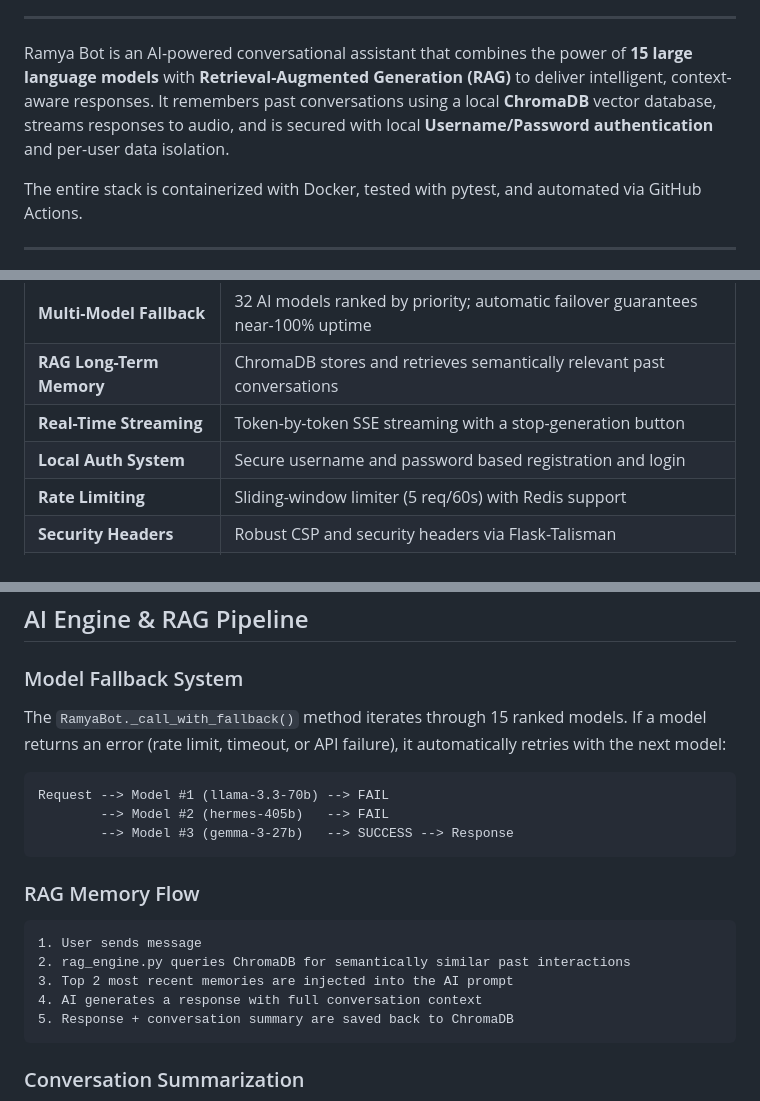
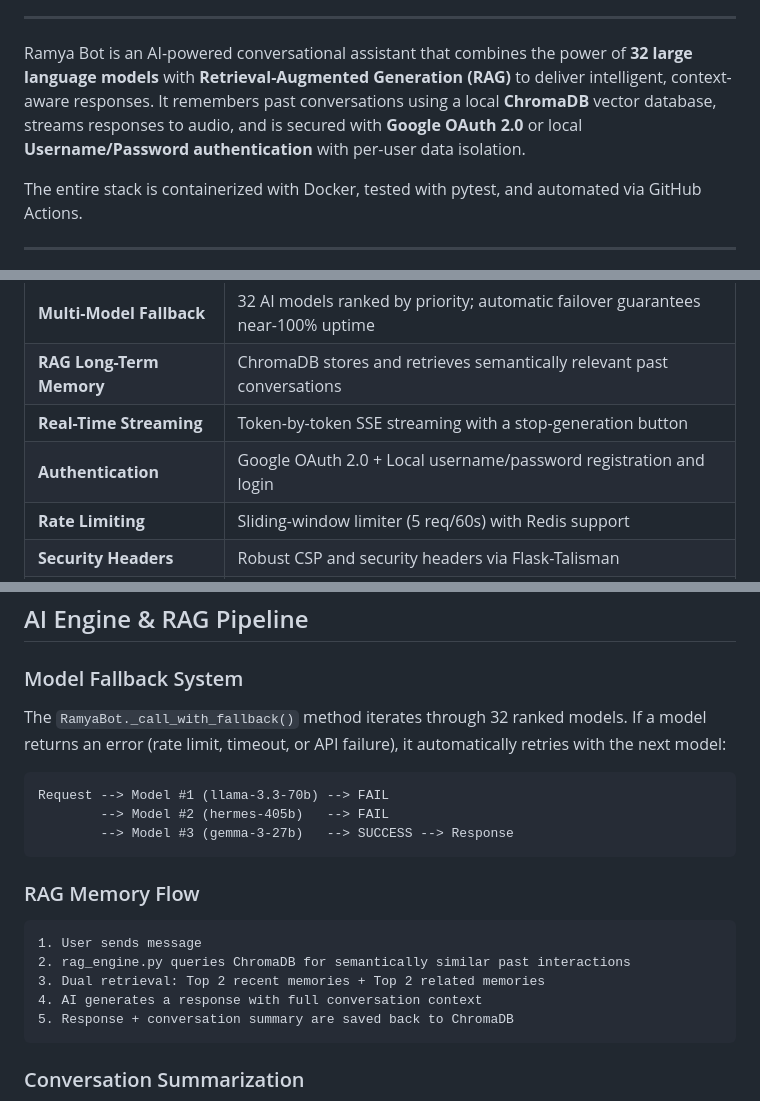
Before and after one commit to balajiabcd/Ramya-Your-Digital-Neighbour, a Markdown page: README.md, 3 parts joined by grey strips. GitHub-like rendering.

````diff
--- a/README.md
+++ b/README.md
@@ -39,7 +39,7 @@
 
 ---
 
-Ramya Bot is an AI-powered conversational assistant that combines the power of **15 large language models** with **Retrieval-Augmented Generation (RAG)** to deliver intelligent, context-aware responses. It remembers past conversations using a local **ChromaDB** vector database, streams responses to audio, and is secured with local **Username/Password authentication** and per-user data isolation.
+Ramya Bot is an AI-powered conversational assistant that combines the power of **32 large language models** with **Retrieval-Augmented Generation (RAG)** to deliver intelligent, context-aware responses. It remembers past conversations using a local **ChromaDB** vector database, streams responses to audio, and is secured with **Google OAuth 2.0** or local **Username/Password authentication** with per-user data isolation.
 
 The entire stack is containerized with Docker, tested with pytest, and automated via GitHub Actions.
 
@@ -52,7 +52,7 @@ The entire stack is containerized with Docker, tested with pytest, and automated
 | **Multi-Model Fallback**  | 32 AI models ranked by priority; automatic failover guarantees near-100% uptime |
 | **RAG Long-Term Memory**  | ChromaDB stores and retrieves semantically relevant past conversations          |
 | **Real-Time Streaming**   | Token-by-token SSE streaming with a stop-generation button                      |
-| **Local Auth System**     | Secure username and password based registration and login                       |
+| **Authentication**        | Google OAuth 2.0 + Local username/password registration and login              |
 | **Rate Limiting**         | Sliding-window limiter (5 req/60s) with Redis support                           |
 | **Security Headers**      | Robust CSP and security headers via Flask-Talisman                              |
 | **Cloud Voice (TTS)**     | High-quality streaming voice using Microsoft Edge TTS                           |
@@ -224,7 +258,7 @@ If this file is missing, the engine falls back to a hardcoded default ranking.
 
 ### Model Fallback System
 
-The `RamyaBot._call_with_fallback()` method iterates through 15 ranked models. If a model returns an error (rate limit, timeout, or API failure), it automatically retries with the next model:
+The `RamyaBot._call_with_fallback()` method iterates through 32 ranked models. If a model returns an error (rate limit, timeout, or API failure), it automatically retries with the next model:
 
 ```
 Request --> Model #1 (llama-3.3-70b) --> FAIL
@@ -237,7 +271,7 @@ Request --> Model #1 (llama-3.3-70b) --> FAIL
 ```
 1. User sends message
 2. rag_engine.py queries ChromaDB for semantically similar past interactions
-3. Top 2 most recent memories are injected into the AI prompt
+3. Dual retrieval: Top 2 recent memories + Top 2 related memories
 4. AI generates a response with full conversation context
 5. Response + conversation summary are saved back to ChromaDB
 ```
````
Also changed, not shown: other parts of README.md (+46 -10 lines).
